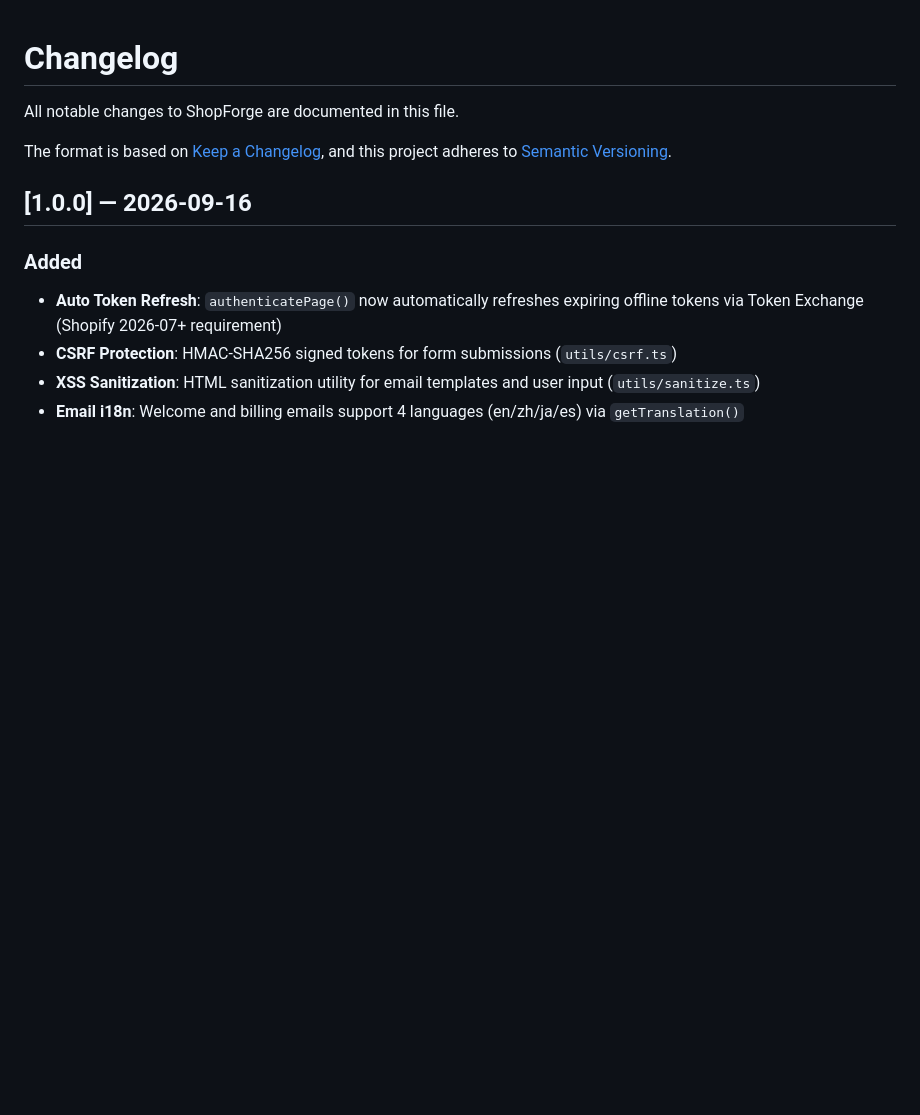
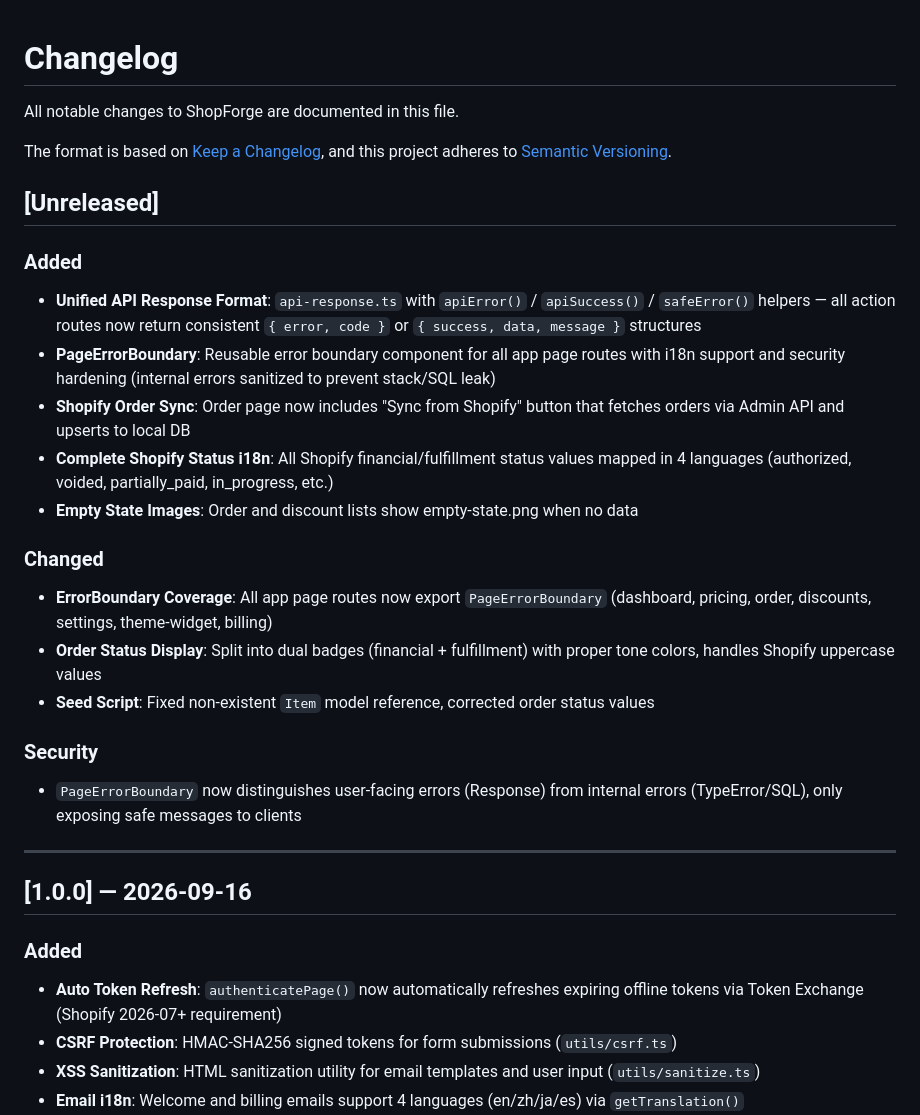
Before and after one commit to yuntongsoft/shopforge, a Markdown page: CHANGELOG.md, the part around the change. Drawn GitHub-style; blank space fills up the shorter version.

Commit message:
docs(scaffold): update project docs for API response, ErrorBoundary and order sync changes
- CHANGELOG: add Unreleased section covering api-response, PageErrorBoundary, order sync, status i18n, seed fix
- README: update components/ description (add PageErrorBoundary), app.order.tsx (CRUD + sync), utils/ (add api-response.ts)
- CONTRIBUTING: note that some routes evolved from thin wrappers into full CRUD pages

```diff
--- a/CHANGELOG.md
+++ b/CHANGELOG.md
@@ -4,6 +4,25 @@ All notable changes to ShopForge are documented in this file.
 
 The format is based on [Keep a Changelog](https://keepachangelog.com/en/1.1.0/),
 and this project adheres to [Semantic Versioning](https://semver.org/spec/v2.0.0.html).
+
+## [Unreleased]
+
+### Added
+- **Unified API Response Format**: `api-response.ts` with `apiError()` / `apiSuccess()` / `safeError()` helpers — all action routes now return consistent `{ error, code }` or `{ success, data, message }` structures
+- **PageErrorBoundary**: Reusable error boundary component for all app page routes with i18n support and security hardening (internal errors sanitized to prevent stack/SQL leak)
+- **Shopify Order Sync**: Order page now includes "Sync from Shopify" button that fetches orders via Admin API and upserts to local DB
+- **Complete Shopify Status i18n**: All Shopify financial/fulfillment status values mapped in 4 languages (authorized, voided, partially_paid, in_progress, etc.)
+- **Empty State Images**: Order and discount lists show empty-state.png when no data
+
+### Changed
+- **ErrorBoundary Coverage**: All app page routes now export `PageErrorBoundary` (dashboard, pricing, order, discounts, settings, theme-widget, billing)
+- **Order Status Display**: Split into dual badges (financial + fulfillment) with proper tone colors, handles Shopify uppercase values
+- **Seed Script**: Fixed non-existent `Item` model reference, corrected order status values
+
+### Security
+- `PageErrorBoundary` now distinguishes user-facing errors (Response) from internal errors (TypeError/SQL), only exposing safe messages to clients
+
+---
 
 ## [1.0.0] — 2026-09-16
 
```
Also changed, not shown: CONTRIBUTING.md (+2 -0 lines), README.md (+3 -2 lines).
